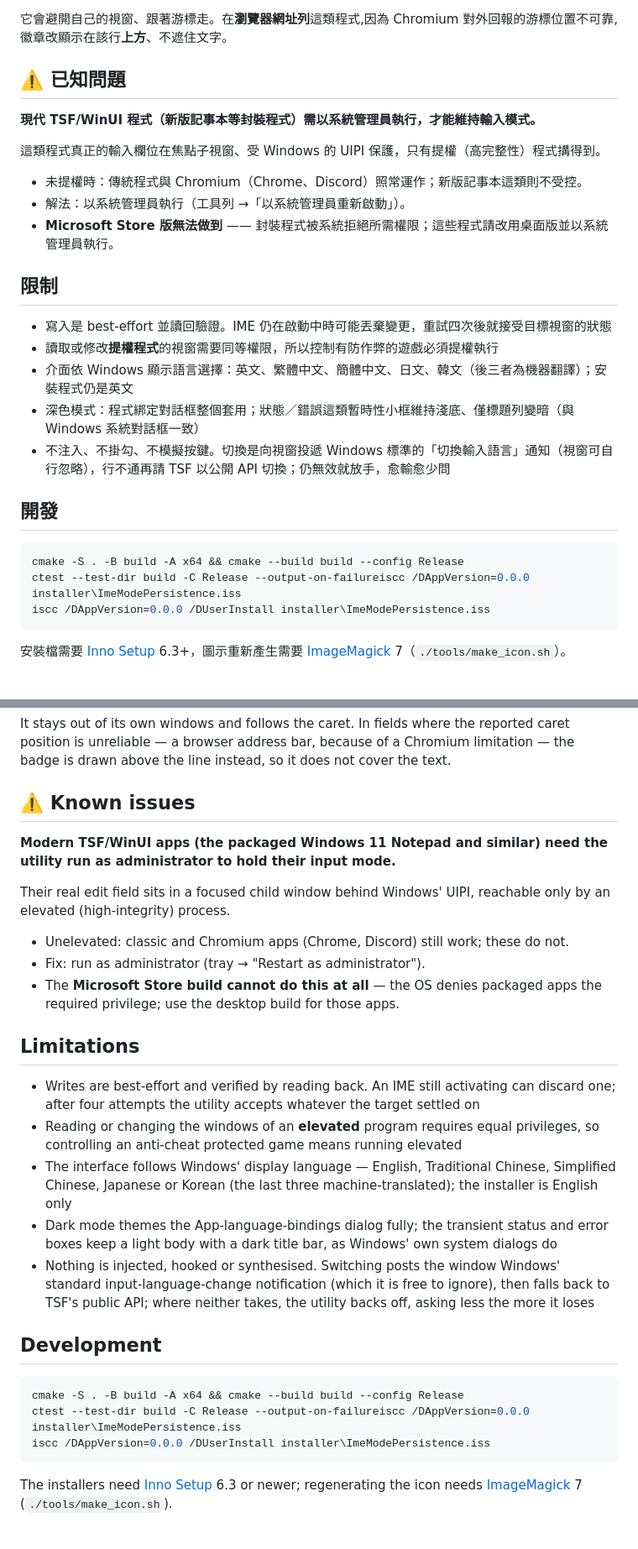
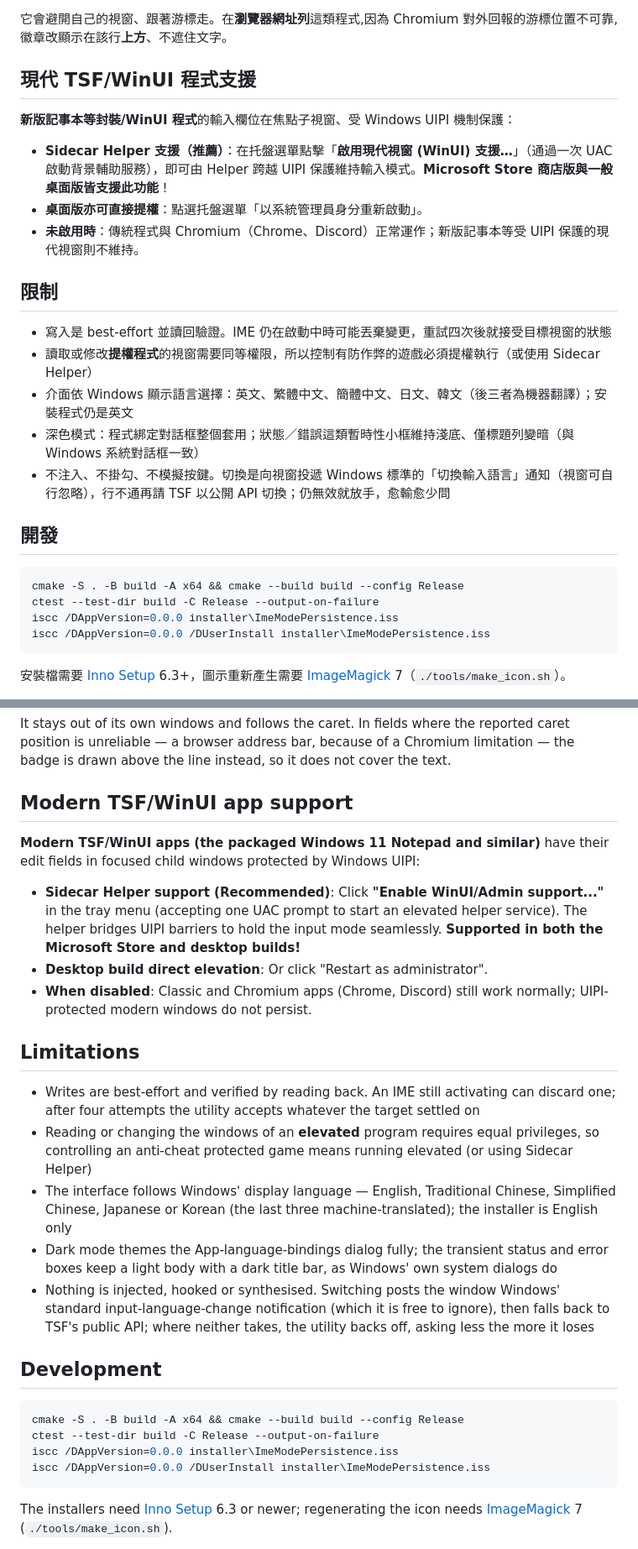
Before and after one commit to mangokingTW/ImeModePersistence, a Markdown page: README.md, 2 parts joined by grey strips. Shown at 84% size. Drawn GitHub-style.

Commit message:
docs: update README with WinUI Sidecar Helper support and fix dev formatting

````diff
--- a/README.md
+++ b/README.md
@@ -101,20 +101,18 @@ schtasks /Create /TN "ImeModePersistence-Elevated" /TR "\"C:\Program Files\ImeMo
 
 它會避開自己的視窗、跟著游標走。在**瀏覽器網址列**這類程式,因為 Chromium 對外回報的游標位置不可靠,徽章改顯示在該行**上方**、不遮住文字。
 
-## ⚠️ 已知問題
+## 現代 TSF/WinUI 程式支援
 
-**現代 TSF/WinUI 程式（新版記事本等封裝程式）需以系統管理員執行，才能維持輸入模式。**
+**新版記事本等封裝/WinUI 程式**的輸入欄位在焦點子視窗、受 Windows UIPI 機制保護：
 
-這類程式真正的輸入欄位在焦點子視窗、受 Windows 的 UIPI 保護，只有提權（高完整性）程式搆得到。
-
-- 未提權時：傳統程式與 Chromium（Chrome、Discord）照常運作；新版記事本這類則不受控。
-- 解法：以系統管理員執行（工具列 →「以系統管理員重新啟動」）。
-- **Microsoft Store 版無法做到** —— 封裝程式被系統拒絕所需權限；這些程式請改用桌面版並以系統管理員執行。
+- **Sidecar Helper 支援（推薦）**：在托盤選單點擊「**啟用現代視窗 (WinUI) 支援…**」（通過一次 UAC 啟動背景輔助服務），即可由 Helper 跨越 UIPI 保護維持輸入模式。**Microsoft Store 商店版與一般桌面版皆支援此功能**！
+- **桌面版亦可直接提權**：點選托盤選單「以系統管理員身分重新啟動」。
+- **未啟用時**：傳統程式與 Chromium（Chrome、Discord）正常運作；新版記事本等受 UIPI 保護的現代視窗則不維持。
 
 ## 限制
 
 - 寫入是 best-effort 並讀回驗證。IME 仍在啟動中時可能丟棄變更，重試四次後就接受目標視窗的狀態
-- 讀取或修改**提權程式**的視窗需要同等權限，所以控制有防作弊的遊戲必須提權執行
+- 讀取或修改**提權程式**的視窗需要同等權限，所以控制有防作弊的遊戲必須提權執行（或使用 Sidecar Helper）
 - 介面依 Windows 顯示語言選擇：英文、繁體中文、簡體中文、日文、韓文（後三者為機器翻譯）；安裝程式仍是英文
 - 深色模式：程式綁定對話框整個套用；狀態／錯誤這類暫時性小框維持淺底、僅標題列變暗（與 Windows 系統對話框一致）
 - 不注入、不掛勾、不模擬按鍵。切換是向視窗投遞 Windows 標準的「切換輸入語言」通知（視窗可自行忽略），行不通再請 TSF 以公開 API 切換；仍無效就放手，愈輸愈少問
@@ -123,7 +121,8 @@ schtasks /Create /TN "ImeModePersistence-Elevated" /TR "\"C:\Program Files\ImeMo
 
 ```powershell
 cmake -S . -B build -A x64 && cmake --build build --config Release
-ctest --test-dir build -C Release --output-on-failureiscc /DAppVersion=0.0.0 installer\ImeModePersistence.iss
+ctest --test-dir build -C Release --output-on-failure
+iscc /DAppVersion=0.0.0 installer\ImeModePersistence.iss
 iscc /DAppVersion=0.0.0 /DUserInstall installer\ImeModePersistence.iss
 ```
 
@@ -235,20 +235,18 @@ Bind a program to an input language — a terminal to English, Word to Chinese.
 
 It stays out of its own windows and follows the caret. In fields where the reported caret position is unreliable — a browser address bar, because of a Chromium limitation — the badge is drawn above the line instead, so it does not cover the text.
 
-## ⚠️ Known issues
+## Modern TSF/WinUI app support
 
-**Modern TSF/WinUI apps (the packaged Windows 11 Notepad and similar) need the utility run as administrator to hold their input mode.**
+**Modern TSF/WinUI apps (the packaged Windows 11 Notepad and similar)** have their edit fields in focused child windows protected by Windows UIPI:
 
-Their real edit field sits in a focused child window behind Windows' UIPI, reachable only by an elevated (high-integrity) process.
-
-- Unelevated: classic and Chromium apps (Chrome, Discord) still work; these do not.
-- Fix: run as administrator (tray → "Restart as administrator").
-- The **Microsoft Store build cannot do this at all** — the OS denies packaged apps the required privilege; use the desktop build for those apps.
+- **Sidecar Helper support (Recommended)**: Click **"Enable WinUI/Admin support..."** in the tray menu (accepting one UAC prompt to start an elevated helper service). The helper bridges UIPI barriers to hold the input mode seamlessly. **Supported in both the Microsoft Store and desktop builds!**
+- **Desktop build direct elevation**: Or click "Restart as administrator".
+- **When disabled**: Classic and Chromium apps (Chrome, Discord) still work normally; UIPI-protected modern windows do not persist.
 
 ## Limitations
 
 - Writes are best-effort and verified by reading back. An IME still activating can discard one; after four attempts the utility accepts whatever the target settled on
-- Reading or changing the windows of an **elevated** program requires equal privileges, so controlling an anti-cheat protected game means running elevated
+- Reading or changing the windows of an **elevated** program requires equal privileges, so controlling an anti-cheat protected game means running elevated (or using Sidecar Helper)
 - The interface follows Windows' display language — English, Traditional Chinese, Simplified Chinese, Japanese or Korean (the last three machine-translated); the installer is English only
 - Dark mode themes the App-language-bindings dialog fully; the transient status and error boxes keep a light body with a dark title bar, as Windows' own system dialogs do
 - Nothing is injected, hooked or synthesised. Switching posts the window Windows' standard input-language-change notification (which it is free to ignore), then falls back to TSF's public API; where neither takes, the utility backs off, asking less the more it loses
@@ -257,7 +255,8 @@ Their real edit field sits in a focused child window behind Windows' UIPI, reach
 
 ```powershell
 cmake -S . -B build -A x64 && cmake --build build --config Release
-ctest --test-dir build -C Release --output-on-failureiscc /DAppVersion=0.0.0 installer\ImeModePersistence.iss
+ctest --test-dir build -C Release --output-on-failure
+iscc /DAppVersion=0.0.0 installer\ImeModePersistence.iss
 iscc /DAppVersion=0.0.0 /DUserInstall installer\ImeModePersistence.iss
 ```
 
````
Also changed, not shown: other parts of README.md (+3 -2 lines).
